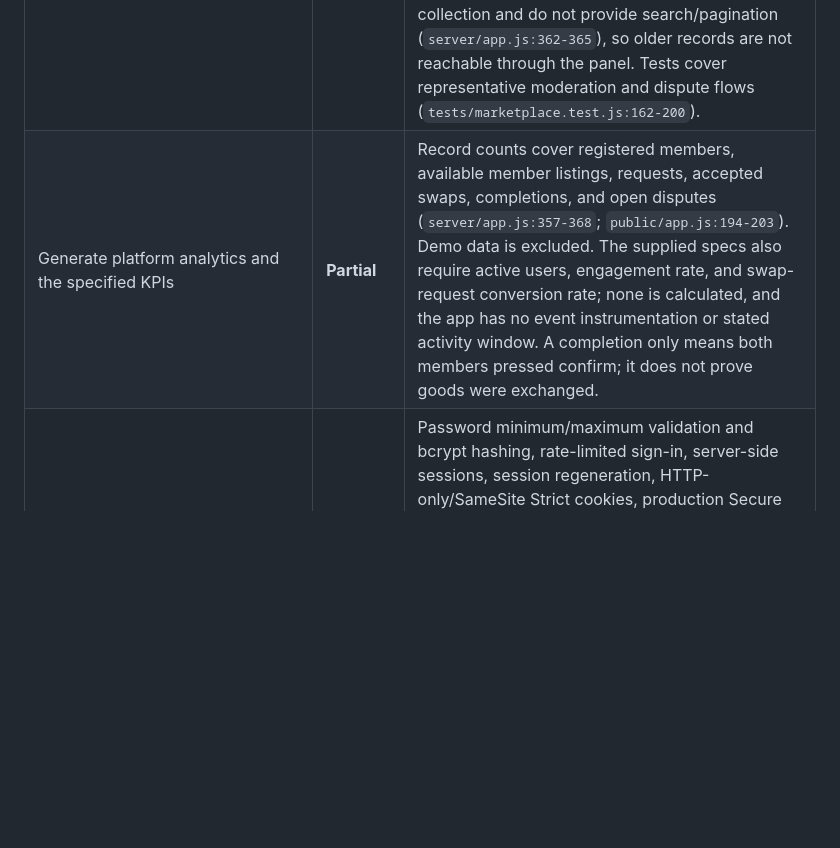
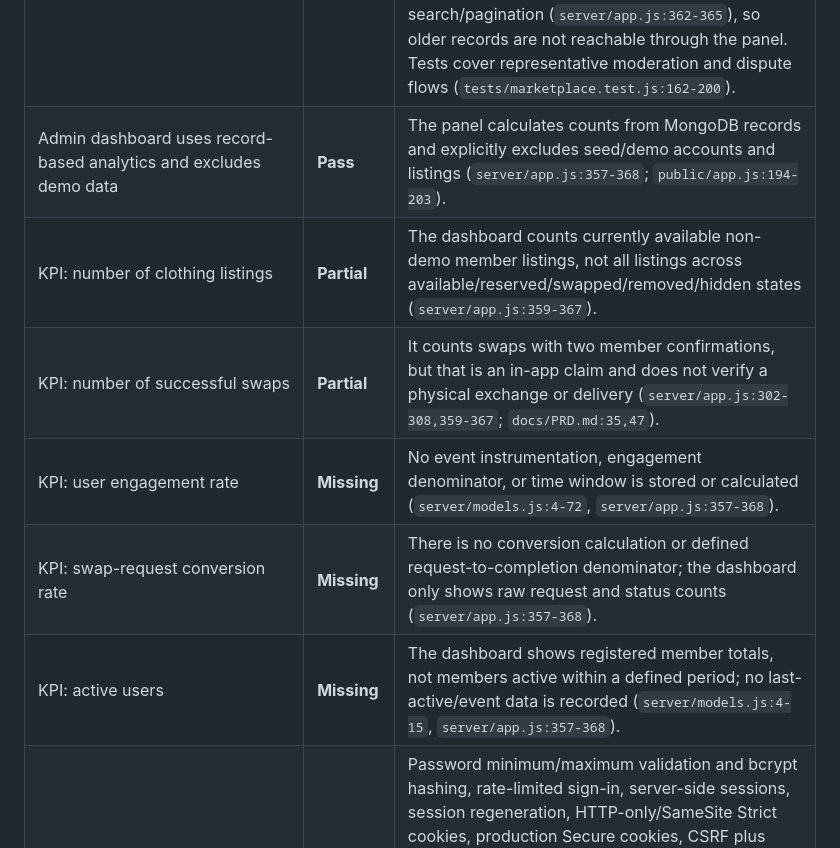
Before and after one commit to sidharthsuraj24-star/threadcycle-exchange-app, a Markdown page: docs/REQUIREMENT-AUDIT.md, the part around the change. GitHub-like rendering; blank space fills up the shorter version.

Commit message:
Detail each marketplace analytics requirement

```diff
--- a/docs/REQUIREMENT-AUDIT.md
+++ b/docs/REQUIREMENT-AUDIT.md
@@ -37,7 +37,12 @@
 | Requirement | Status | Evidence |
 |---|---|---|
 | Admin manages members, listings, swap activity, and disputes | **Partial** | Role-gated admin data/actions are implemented: suspend/restore members, hide/restore listings, inspect swaps, and close disputes (`server/app.js:357-400`; UI `public/app.js:194-203`). First-admin promotion requires a trusted owner CLI command, an existing non-demo account, and exact-email confirmation (`scripts/promote-admin.js:6-23`). The UI/API return only the newest 30 records in each collection and do not provide search/pagination (`server/app.js:362-365`), so older records are not reachable through the panel. Tests cover representative moderation and dispute flows (`tests/marketplace.test.js:162-200`). |
-| Generate platform analytics and the specified KPIs | **Partial** | Record counts cover registered members, available member listings, requests, accepted swaps, completions, and open disputes (`server/app.js:357-368`; `public/app.js:194-203`). Demo data is excluded. The supplied specs also require active users, engagement rate, and swap-request conversion rate; none is calculated, and the app has no event instrumentation or stated activity window. A completion only means both members pressed confirm; it does not prove goods were exchanged. |
+| Admin dashboard uses record-based analytics and excludes demo data | **Pass** | The panel calculates counts from MongoDB records and explicitly excludes seed/demo accounts and listings (`server/app.js:357-368`; `public/app.js:194-203`). |
+| KPI: number of clothing listings | **Partial** | The dashboard counts currently available non-demo member listings, not all listings across available/reserved/swapped/removed/hidden states (`server/app.js:359-367`). |
+| KPI: number of successful swaps | **Partial** | It counts swaps with two member confirmations, but that is an in-app claim and does not verify a physical exchange or delivery (`server/app.js:302-308,359-367`; `docs/PRD.md:35,47`). |
+| KPI: user engagement rate | **Missing** | No event instrumentation, engagement denominator, or time window is stored or calculated (`server/models.js:4-72`, `server/app.js:357-368`). |
+| KPI: swap-request conversion rate | **Missing** | There is no conversion calculation or defined request-to-completion denominator; the dashboard only shows raw request and status counts (`server/app.js:357-368`). |
+| KPI: active users | **Missing** | The dashboard shows registered member totals, not members active within a defined period; no last-active/event data is recorded (`server/models.js:4-15`, `server/app.js:357-368`). |
 | Secure authentication | **Pass** | Password minimum/maximum validation and bcrypt hashing, rate-limited sign-in, server-side sessions, session regeneration, HTTP-only/SameSite Strict cookies, production Secure cookies, CSRF plus same-origin validation, and role checks appear in `server/app.js:29-47,72-96,141-180`. Tests cover representative password, session, CSRF, origin, and authorization controls (`tests/marketplace.test.js:63-94,132-160`). |
 | Input validation and safe rendering | **Pass** | Field lengths/enums, bounded request bodies, upload limits and image-signature checks are in `server/app.js:26-27,54-62,104-125,217-236`. Client-rendered user content uses `escapeHTML`; `pageHead` escapes the dashboard greeting (`public/app.js:8,78,149-160`). The new regression test dynamically renders a malicious member name and confirms it is escaped (`tests/marketplace.test.js:213-240`). |
 | Mobile-responsive design | **Pass** | Responsive CSS has layout breakpoints at 980, 720, and 380 px and a reduced-motion rule (`public/styles.css:13-16,31`). Existing desktop/mobile screenshots are present in `review-screenshots/`; this audit did not run an automated viewport or full browser-responsiveness suite. |
```
